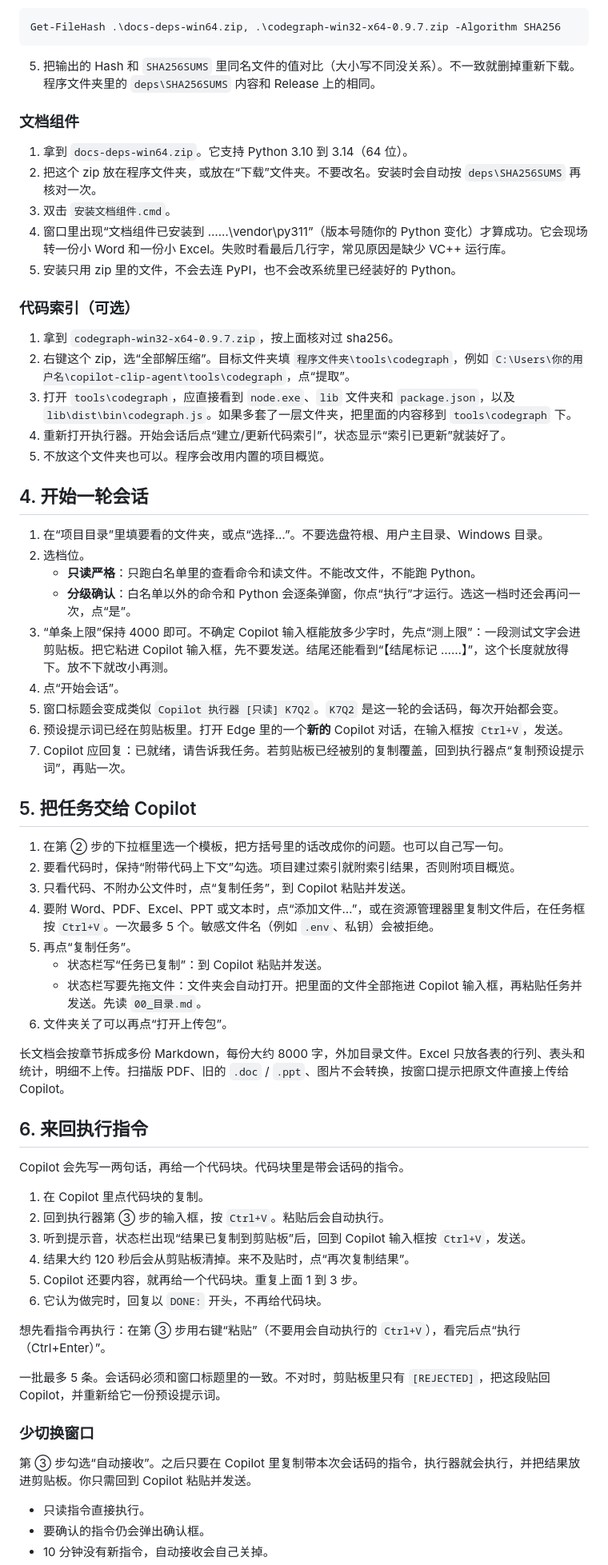
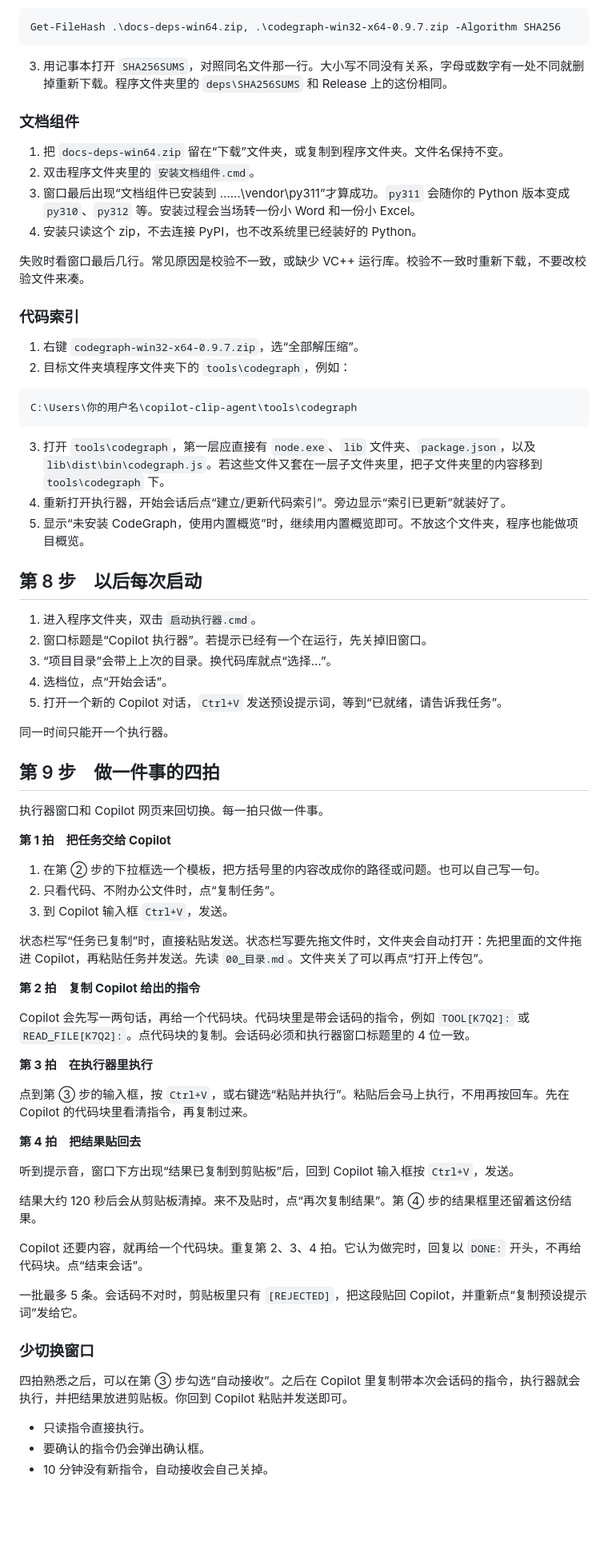
Before and after one commit to j61398257-lab/copilot-clip-agent, a Markdown page: 操作步骤.md, the part around one of its changes. Shown at 80% size. Drawn GitHub-style; blank space fills up the shorter version.

Commit message:
把工作电脑从下载到接通的步骤改成一条可跟做的顺序
下载、放目录、启动、开始会话和贴给 Copilot 分成先后步骤，并写明每步做完应看到什么。

Co-authored-by: Fu Jianzhe <j61398257-lab@users.noreply.github.com>

````diff
--- a/操作步骤.md
+++ b/操作步骤.md
@@ -125,67 +212,73 @@ https://github.com/j61398257-lab/copilot-clip-agent/releases/latest
 Get-FileHash .\docs-deps-win64.zip, .\codegraph-win32-x64-0.9.7.zip -Algorithm SHA256
 ```
 
-5. 把输出的 Hash 和 `SHA256SUMS` 里同名文件的值对比（大小写不同没关系）。不一致就删掉重新下载。程序文件夹里的 `deps\SHA256SUMS` 内容和 Release 上的相同。
+3. 用记事本打开 `SHA256SUMS`，对照同名文件那一行。大小写不同没有关系，字母或数字有一处不同就删掉重新下载。程序文件夹里的 `deps\SHA256SUMS` 和 Release 上的这份相同。
 
 ### 文档组件
 
-1. 拿到 `docs-deps-win64.zip`。它支持 Python 3.10 到 3.14（64 位）。
-2. 把这个 zip 放在程序文件夹，或放在“下载”文件夹。不要改名。安装时会自动按 `deps\SHA256SUMS` 再核对一次。
-3. 双击 `安装文档组件.cmd`。
-4. 窗口里出现“文档组件已安装到 ……\vendor\py311”（版本号随你的 Python 变化）才算成功。它会现场转一份小 Word 和一份小 Excel。失败时看最后几行字，常见原因是缺少 VC++ 运行库。
-5. 安装只用 zip 里的文件，不会去连 PyPI，也不会改系统里已经装好的 Python。
+1. 把 `docs-deps-win64.zip` 留在“下载”文件夹，或复制到程序文件夹。文件名保持不变。
+2. 双击程序文件夹里的 `安装文档组件.cmd`。
+3. 窗口最后出现“文档组件已安装到 ……\vendor\py311”才算成功。`py311` 会随你的 Python 版本变成 `py310`、`py312` 等。安装过程会当场转一份小 Word 和一份小 Excel。
+4. 安装只读这个 zip，不去连接 PyPI，也不改系统里已经装好的 Python。
 
-### 代码索引（可选）
+失败时看窗口最后几行。常见原因是校验不一致，或缺少 VC++ 运行库。校验不一致时重新下载，不要改校验文件来凑。
 
-1. 拿到 `codegraph-win32-x64-0.9.7.zip`，按上面核对过 sha256。
-2. 右键这个 zip，选“全部解压缩”。目标文件夹填 `程序文件夹\tools\codegraph`，例如 `C:\Users\你的用户名\copilot-clip-agent\tools\codegraph`，点“提取”。
-3. 打开 `tools\codegraph`，应直接看到 `node.exe`、`lib` 文件夹和 `package.json`，以及 `lib\dist\bin\codegraph.js`。如果多套了一层文件夹，把里面的内容移到 `tools\codegraph` 下。
-4. 重新打开执行器。开始会话后点“建立/更新代码索引”，状态显示“索引已更新”就装好了。
-5. 不放这个文件夹也可以。程序会改用内置的项目概览。
+### 代码索引
 
-## 4. 开始一轮会话
+1. 右键 `codegraph-win32-x64-0.9.7.zip`，选“全部解压缩”。
+2. 目标文件夹填程序文件夹下的 `tools\codegraph`，例如：
 
-1. 在“项目目录”里填要看的文件夹，或点“选择…”。不要选盘符根、用户主目录、Windows 目录。
-2. 选档位。
-   - **只读严格**：只跑白名单里的查看命令和读文件。不能改文件，不能跑 Python。
-   - **分级确认**：白名单以外的命令和 Python 会逐条弹窗，你点“执行”才运行。选这一档时还会再问一次，点“是”。
-3. “单条上限”保持 4000 即可。不确定 Copilot 输入框能放多少字时，先点“测上限”：一段测试文字会进剪贴板。把它粘进 Copilot 输入框，先不要发送。结尾还能看到“【结尾标记 ……】”，这个长度就放得下。放不下就改小再测。
-4. 点“开始会话”。
-5. 窗口标题会变成类似 `Copilot 执行器 [只读] K7Q2`。`K7Q2` 是这一轮的会话码，每次开始都会变。
-6. 预设提示词已经在剪贴板里。打开 Edge 里的一个**新的** Copilot 对话，在输入框按 `Ctrl+V`，发送。
-7. Copilot 应回复：已就绪，请告诉我任务。若剪贴板已经被别的复制覆盖，回到执行器点“复制预设提示词”，再贴一次。
+```text
+C:\Users\你的用户名\copilot-clip-agent\tools\codegraph
+```
 
-## 5. 把任务交给 Copilot
+3. 打开 `tools\codegraph`，第一层应直接有 `node.exe`、`lib` 文件夹、`package.json`，以及 `lib\dist\bin\codegraph.js`。若这些文件又套在一层子文件夹里，把子文件夹里的内容移到 `tools\codegraph` 下。
+4. 重新打开执行器，开始会话后点“建立/更新代码索引”。旁边显示“索引已更新”就装好了。
+5. 显示“未安装 CodeGraph，使用内置概览”时，继续用内置概览即可。不放这个文件夹，程序也能做项目概览。
 
-1. 在第 ② 步的下拉框里选一个模板，把方括号里的话改成你的问题。也可以自己写一句。
-2. 要看代码时，保持“附带代码上下文”勾选。项目建过索引就附索引结果，否则附项目概览。
-3. 只看代码、不附办公文件时，点“复制任务”，到 Copilot 粘贴并发送。
-4. 要附 Word、PDF、Excel、PPT 或文本时，点“添加文件…”，或在资源管理器里复制文件后，在任务框按 `Ctrl+V`。一次最多 5 个。敏感文件名（例如 `.env`、私钥）会被拒绝。
-5. 再点“复制任务”。
-   - 状态栏写“任务已复制”：到 Copilot 粘贴并发送。
-   - 状态栏写要先拖文件：文件夹会自动打开。把里面的文件全部拖进 Copilot 输入框，再粘贴任务并发送。先读 `00_目录.md`。
-6. 文件夹关了可以再点“打开上传包”。
+## 第 8 步　以后每次启动
 
-长文档会按章节拆成多份 Markdown，每份大约 8000 字，外加目录文件。Excel 只放各表的行列、表头和统计，明细不上传。扫描版 PDF、旧的 `.doc` / `.ppt`、图片不会转换，按窗口提示把原文件直接上传给 Copilot。
+1. 进入程序文件夹，双击 `启动执行器.cmd`。
+2. 窗口标题是“Copilot 执行器”。若提示已经有一个在运行，先关掉旧窗口。
+3. “项目目录”会带上上次的目录。换代码库就点“选择…”。
+4. 选档位，点“开始会话”。
+5. 打开一个新的 Copilot 对话，`Ctrl+V` 发送预设提示词，等到“已就绪，请告诉我任务”。
 
-## 6. 来回执行指令
+同一时间只能开一个执行器。
 
-Copilot 会先写一两句话，再给一个代码块。代码块里是带会话码的指令。
+## 第 9 步　做一件事的四拍
 
-1. 在 Copilot 里点代码块的复制。
-2. 回到执行器第 ③ 步的输入框，按 `Ctrl+V`。粘贴后会自动执行。
-3. 听到提示音，状态栏出现“结果已复制到剪贴板”后，回到 Copilot 输入框按 `Ctrl+V`，发送。
-4. 结果大约 120 秒后会从剪贴板清掉。来不及贴时，点“再次复制结果”。
-5. Copilot 还要内容，就再给一个代码块。重复上面 1 到 3 步。
-6. 它认为做完时，回复以 `DONE:` 开头，不再给代码块。
+执行器窗口和 Copilot 网页来回切换。每一拍只做一件事。
 
-想先看指令再执行：在第 ③ 步用右键“粘贴”（不要用会自动执行的 `Ctrl+V`），看完后点“执行（Ctrl+Enter）”。
+**第 1 拍　把任务交给 Copilot**
 
-一批最多 5 条。会话码必须和窗口标题里的一致。不对时，剪贴板里只有 `[REJECTED]`，把这段贴回 Copilot，并重新给它一份预设提示词。
+1. 在第 ② 步的下拉框选一个模板，把方括号里的内容改成你的路径或问题。也可以自己写一句。
+2. 只看代码、不附办公文件时，点“复制任务”。
+3. 到 Copilot 输入框 `Ctrl+V`，发送。
+
+状态栏写“任务已复制”时，直接粘贴发送。状态栏写要先拖文件时，文件夹会自动打开：先把里面的文件拖进 Copilot，再粘贴任务并发送。先读 `00_目录.md`。文件夹关了可以再点“打开上传包”。
+
+**第 2 拍　复制 Copilot 给出的指令**
+
+Copilot 会先写一两句话，再给一个代码块。代码块里是带会话码的指令，例如 `TOOL[K7Q2]:` 或 `READ_FILE[K7Q2]:`。点代码块的复制。会话码必须和执行器窗口标题里的 4 位一致。
+
+**第 3 拍　在执行器里执行**
+
+点到第 ③ 步的输入框，按 `Ctrl+V`，或右键选“粘贴并执行”。粘贴后会马上执行，不用再按回车。先在 Copilot 的代码块里看清指令，再复制过来。
+
+**第 4 拍　把结果贴回去**
+
+听到提示音，窗口下方出现“结果已复制到剪贴板”后，回到 Copilot 输入框按 `Ctrl+V`，发送。
+
+结果大约 120 秒后会从剪贴板清掉。来不及贴时，点“再次复制结果”。第 ④ 步的结果框里还留着这份结果。
+
+Copilot 还要内容，就再给一个代码块。重复第 2、3、4 拍。它认为做完时，回复以 `DONE:` 开头，不再给代码块。点“结束会话”。
+
+一批最多 5 条。会话码不对时，剪贴板里只有 `[REJECTED]`，把这段贴回 Copilot，并重新点“复制预设提示词”发给它。
 
 ### 少切换窗口
 
-第 ③ 步勾选“自动接收”。之后只要在 Copilot 里复制带本次会话码的指令，执行器就会执行，并把结果放进剪贴板。你只需回到 Copilot 粘贴并发送。
+四拍熟悉之后，可以在第 ③ 步勾选“自动接收”。之后在 Copilot 里复制带本次会话码的指令，执行器就会执行，并把结果放进剪贴板。你回到 Copilot 粘贴并发送即可。
 
 - 只读指令直接执行。
 - 要确认的指令仍会弹出确认框。
````
Also changed, not shown: other parts of 操作步骤.md (+167 -84 lines), 代码库分析步骤.md (+2 -0 lines), 启动与运行.md (+3 -10 lines).
